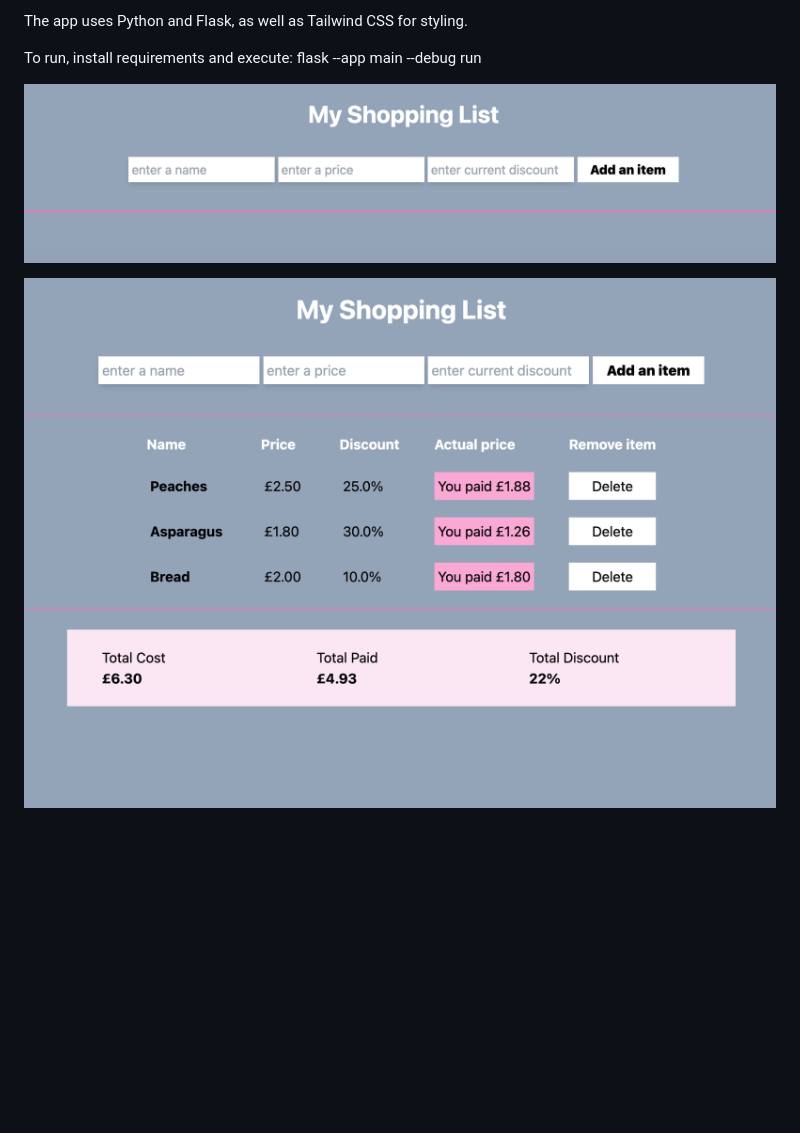
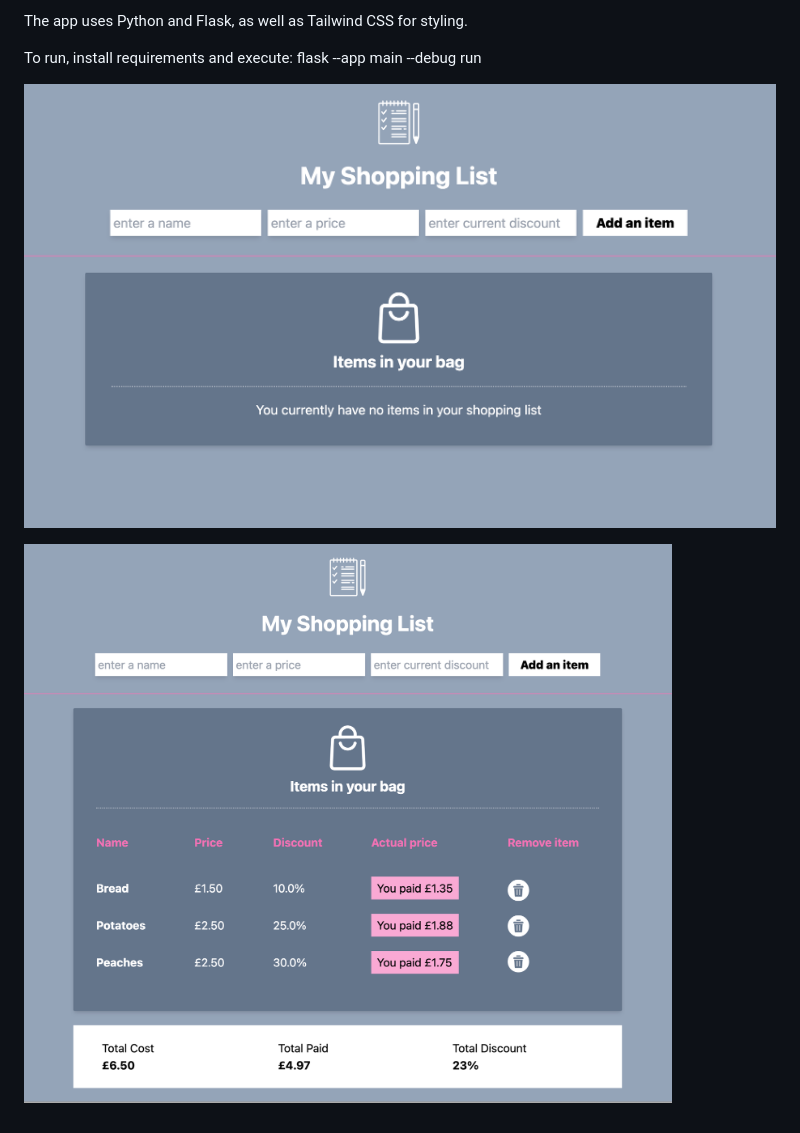
Before and after one commit to vtoch23/Python-Flask-Tailwind-Shopping-list, a Markdown page: README.md, the part around the change. Rendered like a GitHub page; pictures changed too: image-2.png (added), image-3.png (added); blank space fills up the shorter version.

```diff
--- a/README.md
+++ b/README.md
@@ -7,6 +7,6 @@ To run, install requirements and execute:
 flask --app main --debug run
 
 
-![alt text](image.png)
+![alt text](image-3.png)
 
-![alt text](image-1.png)
+![alt text](image-2.png)
```
